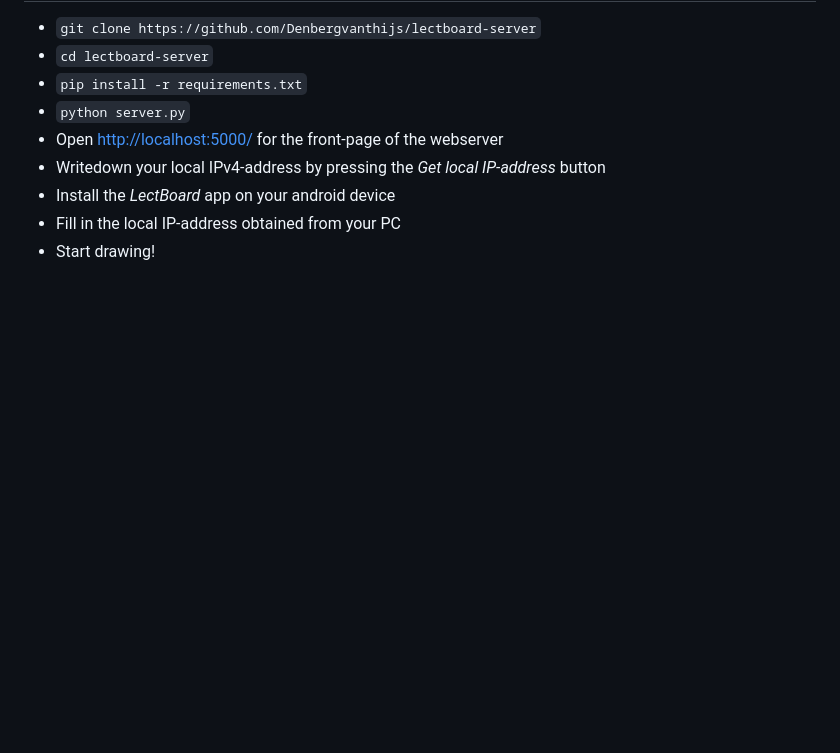
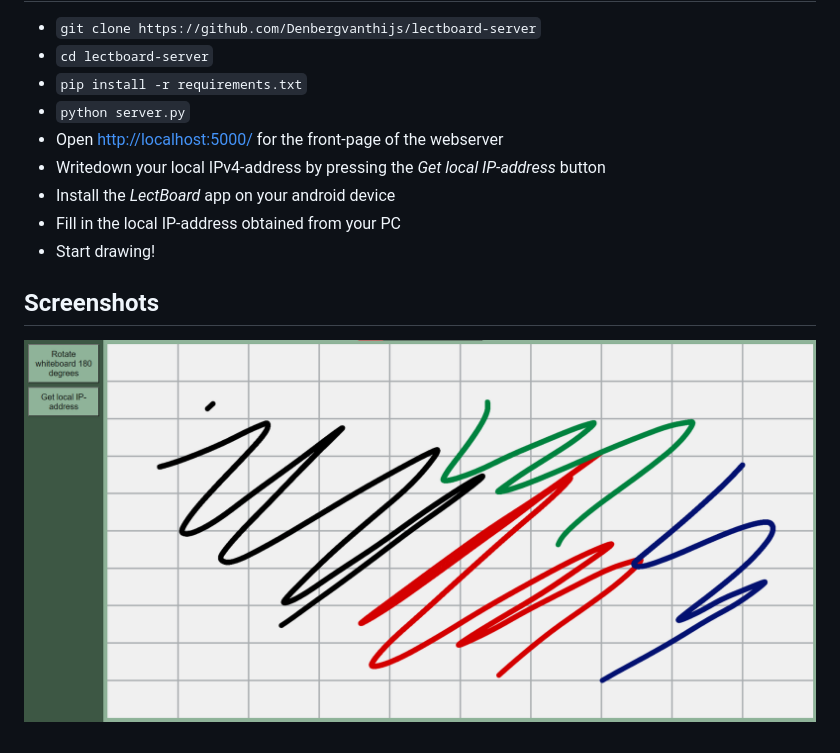
Before and after one commit to Denbergvanthijs/lectboard-server, a Markdown page: README.md, the part around the change. Drawn GitHub-style; pictures changed too: static/homepage.png (added); blank space fills up the shorter version.

Commit message:
Added screenshot to readme

```diff
--- a/README.md
+++ b/README.md
@@ -20,3 +20,7 @@ Draw on your android device and see the results on your windows pc!
 * Install the _LectBoard_ app on your android device
 * Fill in the local IP-address obtained from your PC
 * Start drawing!
+
+## Screenshots
+
+![The homepage](./static/homepage.png)
```
